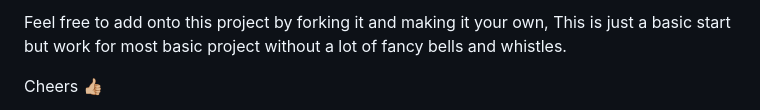
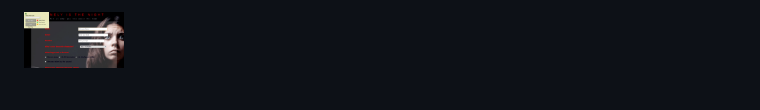
Before and after one commit to MaddyBotha/FCC-Survey-Form, a Markdown page: README.md, the part around the change printed below. Drawn GitHub-style; pictures changed too: Survey_From_Large.png (added).

```diff
--- a/README.md
+++ b/README.md
@@ -49,4 +66,2 @@ If you want to use SCSS or LESS feel free to make that change in the file types
 
-Feel free to add onto this project by forking it and making it your own, This is just a basic start but work for most basic project without a lot of fancy bells and whistles.
-
-Cheers 👍🏼
+<img src="./Survey_From_Large.png" width="100" >
```
Also changed, not shown: other parts of README.md (+37 -20 lines).
